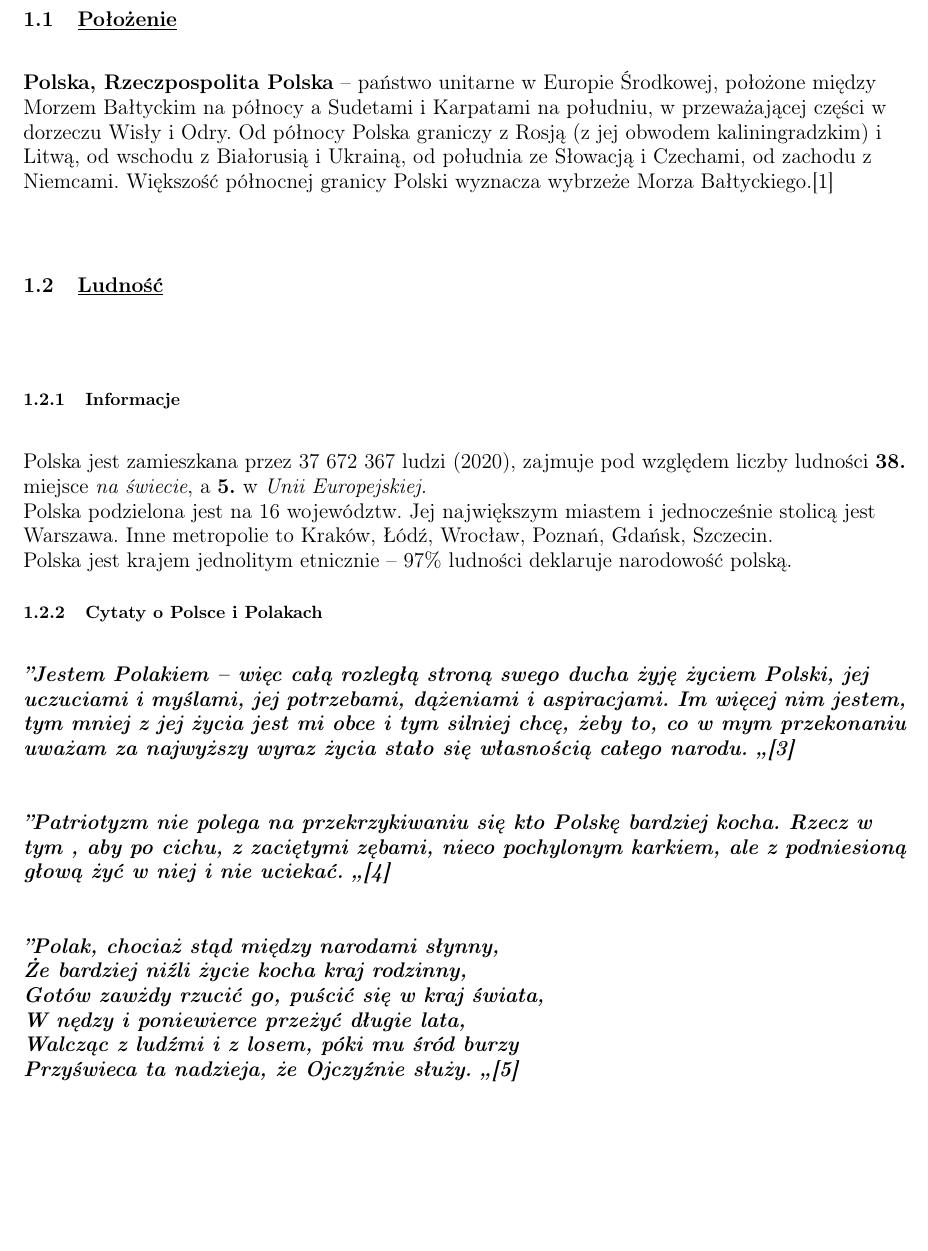
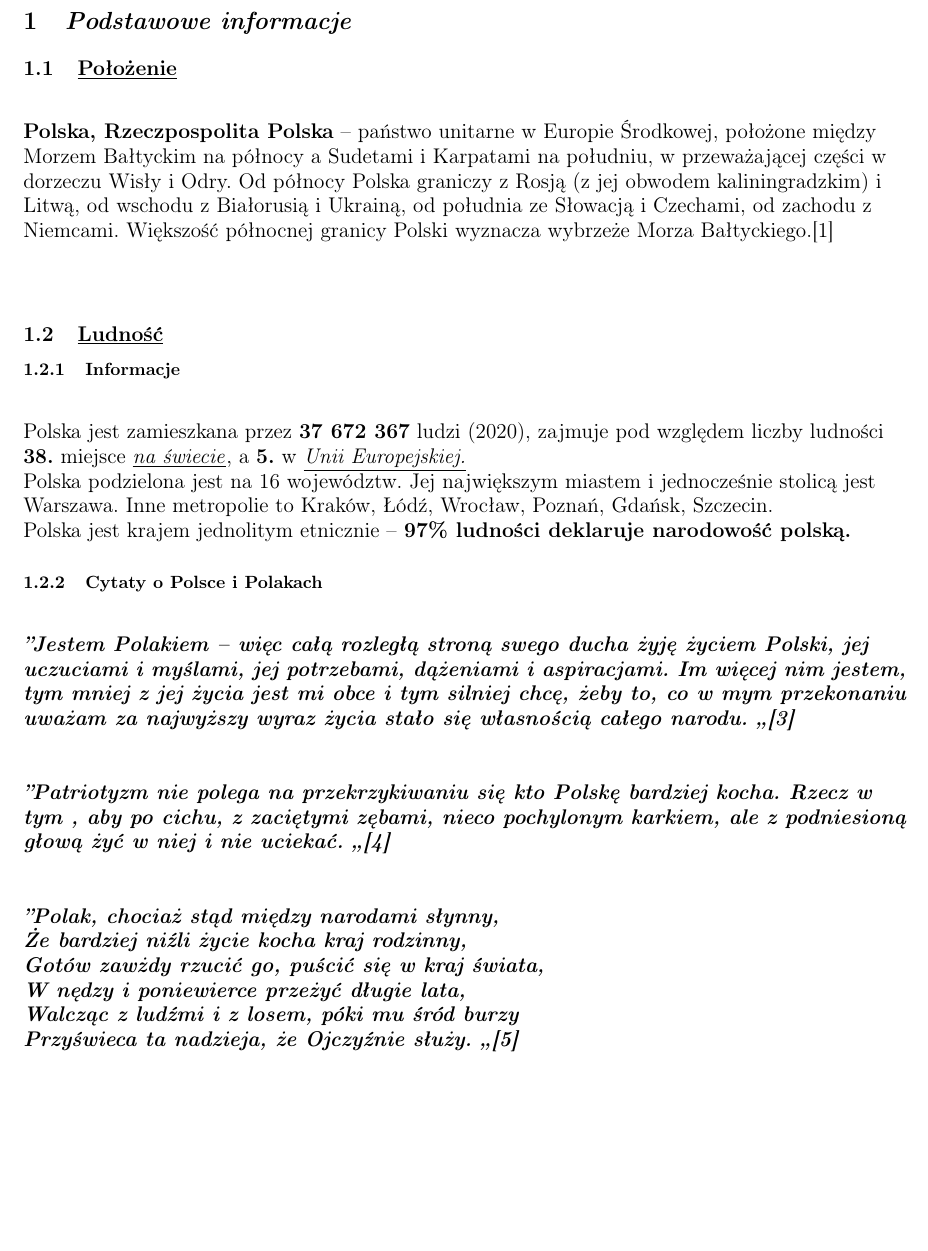
Before and after one commit to Olcia90079/LaTeX, a LaTeX document (test.tex): part of page 2 of 4 before the commit and part of page 2 of 3 after it, cut at the place of the change. Compiled offline with pdfLaTeX.

Commit message:
Final commit

```diff
--- a/test.tex
+++ b/test.tex
@@ -42,13 +42,12 @@
 
 \hfill\break
 \subsection{\underline{Ludność}}
-\hfill\break
 
 \subsubsection{\textbf{Informacje}}
 \hfill\break
-Polska jest zamieszkana przez 37 672 367 ludzi (2020), zajmuje pod względem liczby ludności \textbf{38.} miejsce \textit{na świecie}, a \textbf{5.} w \textit{Unii Europejskiej.} \\
+Polska jest zamieszkana przez \textbf{37 672 367} ludzi (2020), zajmuje pod względem liczby ludności \textbf{38.} miejsce \underline{\textit{na świecie}}, a \textbf{5.} w \underline{\textit{Unii Europejskiej.}} \\
 Polska podzielona jest na 16 województw. Jej największym miastem i jednocześnie stolicą jest Warszawa. Inne metropolie to Kraków, Łódź, Wrocław, Poznań, Gdańsk, Szczecin.\\
-Polska jest krajem jednolitym etnicznie – 97\% ludności deklaruje narodowość polską.\\
+Polska jest krajem jednolitym etnicznie – \textbf{97\% ludności deklaruje narodowość polską.}\\
 
 \subsubsection{\textbf{Cytaty o Polsce i Polakach}}
 \hfill\break
```
Also changed, not shown: test.pdf, test.tex (8 more changed lines), 4 other files.
